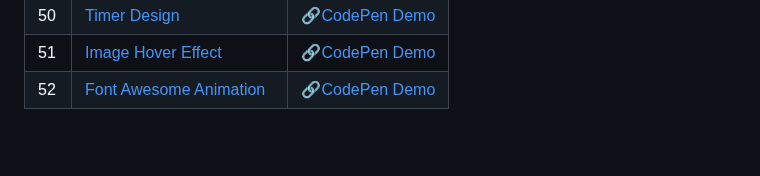
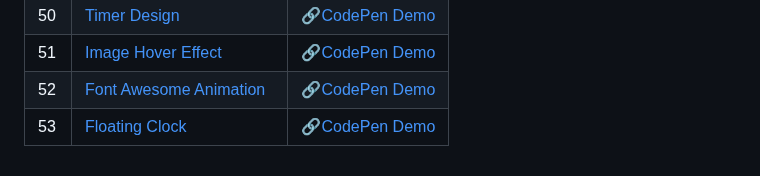
Before and after one commit to sidneyshafer/mini-web-projects, a Markdown page: README.md, the part around the change. Drawn GitHub-style; blank space fills up the shorter version.

```diff
--- a/README.md
+++ b/README.md
@@ -55,3 +55,4 @@
 | 50 | [Timer Design](50-timer-design) | 🔗[CodePen Demo](https://codepen.io/sidneyshafer/pen/qBwRLYG) |
 | 51 | [Image Hover Effect](51-image-hover-effect) | 🔗[CodePen Demo](https://codepen.io/sidneyshafer/pen/QWPdYaJ) |
 | 52 | [Font Awesome Animation](52-font-awesome-animation) | 🔗[CodePen Demo](https://codepen.io/sidneyshafer/pen/yLrgZxd) |
+| 53 | [Floating Clock](53-floating-clock) | 🔗[CodePen Demo](https://codepen.io/sidneyshafer/pen/eYogxXN) |
```
